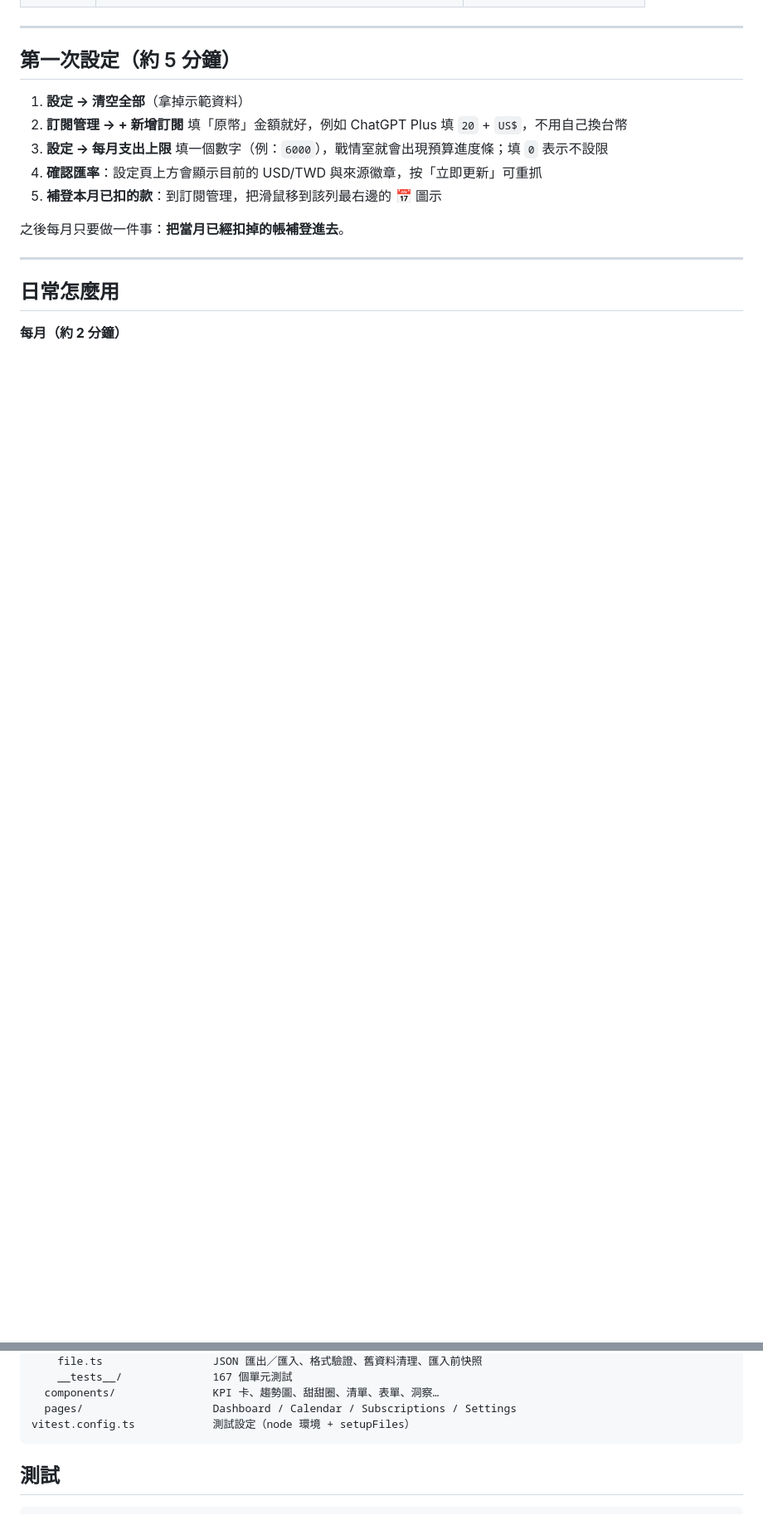
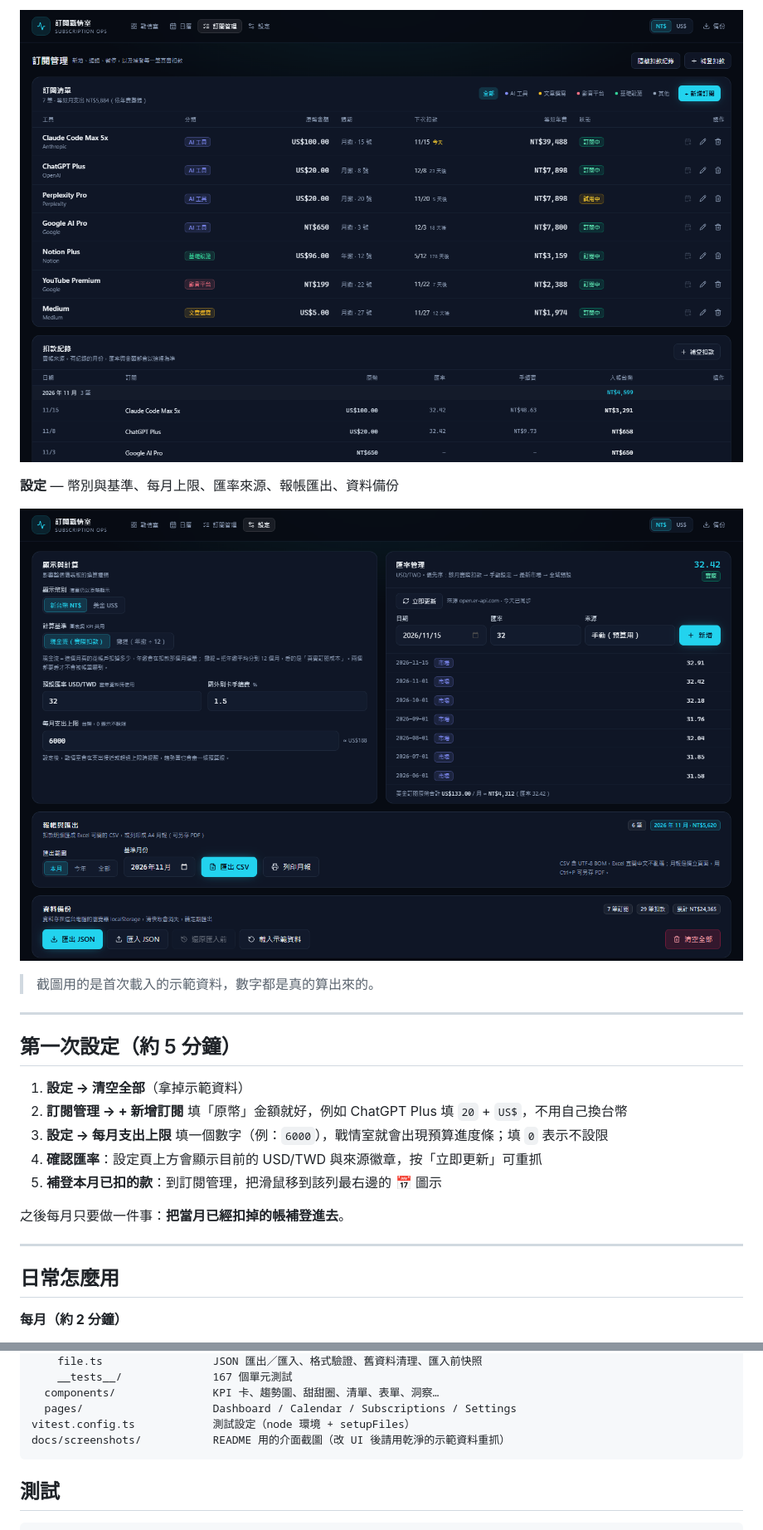
Before and after one commit to KennyKang7012/subscription-ops, a Markdown page: README.md, 2 parts joined by grey strips. Shown at 83% size. Drawn GitHub-style; pictures changed too: docs/screenshots/settings.png (added), docs/screenshots/subscriptions.png (added); blank space fills up the shorter version.

````diff
--- a/README.md
+++ b/README.md
@@ -28,3 +43,10 @@ npm run dev        # 開 http://localhost:5173
+![訂閱管理](docs/screenshots/subscriptions.png)
+
+**設定** — 幣別與基準、每月上限、匯率來源、報帳匯出、資料備份
+
+![設定](docs/screenshots/settings.png)
+
+> 截圖用的是首次載入的示範資料，數字都是真的算出來的。
 
 ---
 
@@ -195,6 +217,7 @@ src/
   components/               KPI 卡、趨勢圖、甜甜圈、清單、表單、洞察…
   pages/                    Dashboard / Calendar / Subscriptions / Settings
 vitest.config.ts            測試設定（node 環境 + setupFiles）
+docs/screenshots/           README 用的介面截圖（改 UI 後請用乾淨的示範資料重抓）
 ```
 
 ## 測試
````
Also changed, not shown: other parts of README.md (+15 -0 lines), docs/screenshots/calendar.png (added), docs/screenshots/dashboard.png (added).
